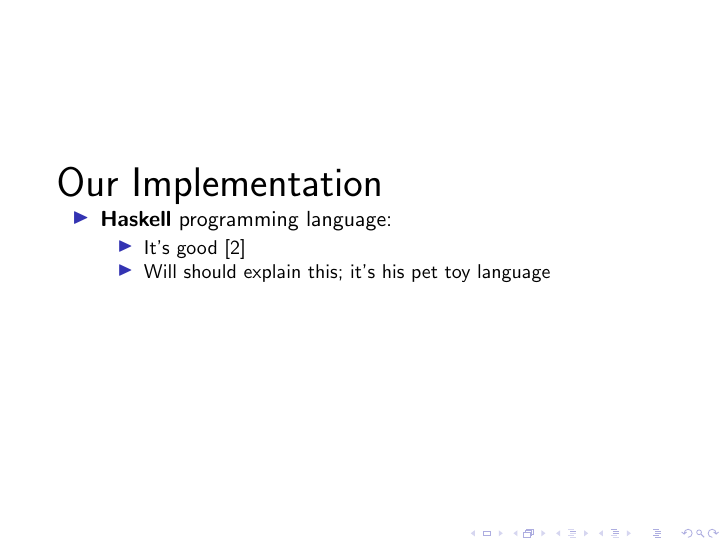
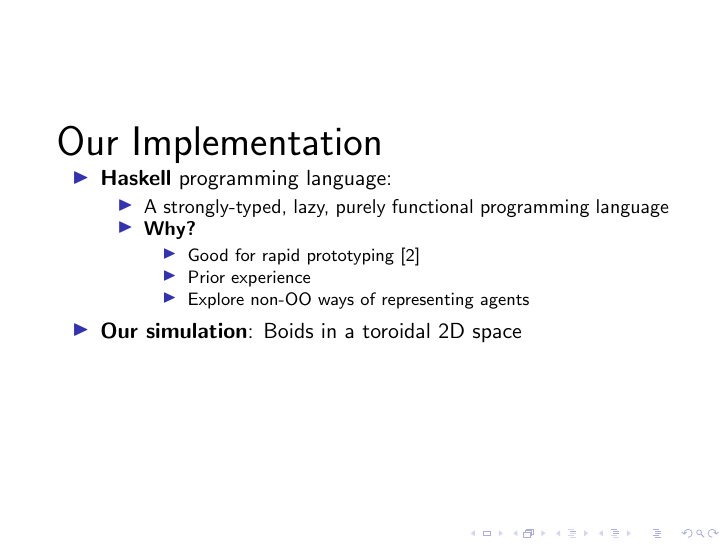
Before and after one commit to cs383-final/cs383-finalproject, LaTeX slides (doc/presentation/presentation.tex): page 4 of 9. Compiled offline with pdfLaTeX.

Commit message:
fix Haskell slide

```diff
--- a/doc/presentation/presentation.tex
+++ b/doc/presentation/presentation.tex
@@ -44,9 +44,15 @@
 \begin{itemize}
     \item \textbf{Haskell} programming language:
     \begin{itemize}
-        \item It's good~\cite{hudak1994haskell}
-        \item Will should explain this; it's his pet toy language
+        \item A strongly-typed, lazy, purely functional programming language
+        \item \textbf{Why?}
+        \begin{itemize}
+            \item Good for rapid prototyping~\cite{hudak1994haskell}
+            \item Prior experience
+            \item Explore non-OO ways of representing agents
+        \end{itemize}
     \end{itemize}
+    \item \textbf{Our simulation}: Boids in a toroidal 2D space
 \end{itemize}
 
 \end{frame}
```
Also changed, not shown: doc/presentation/presentation.pdf.
